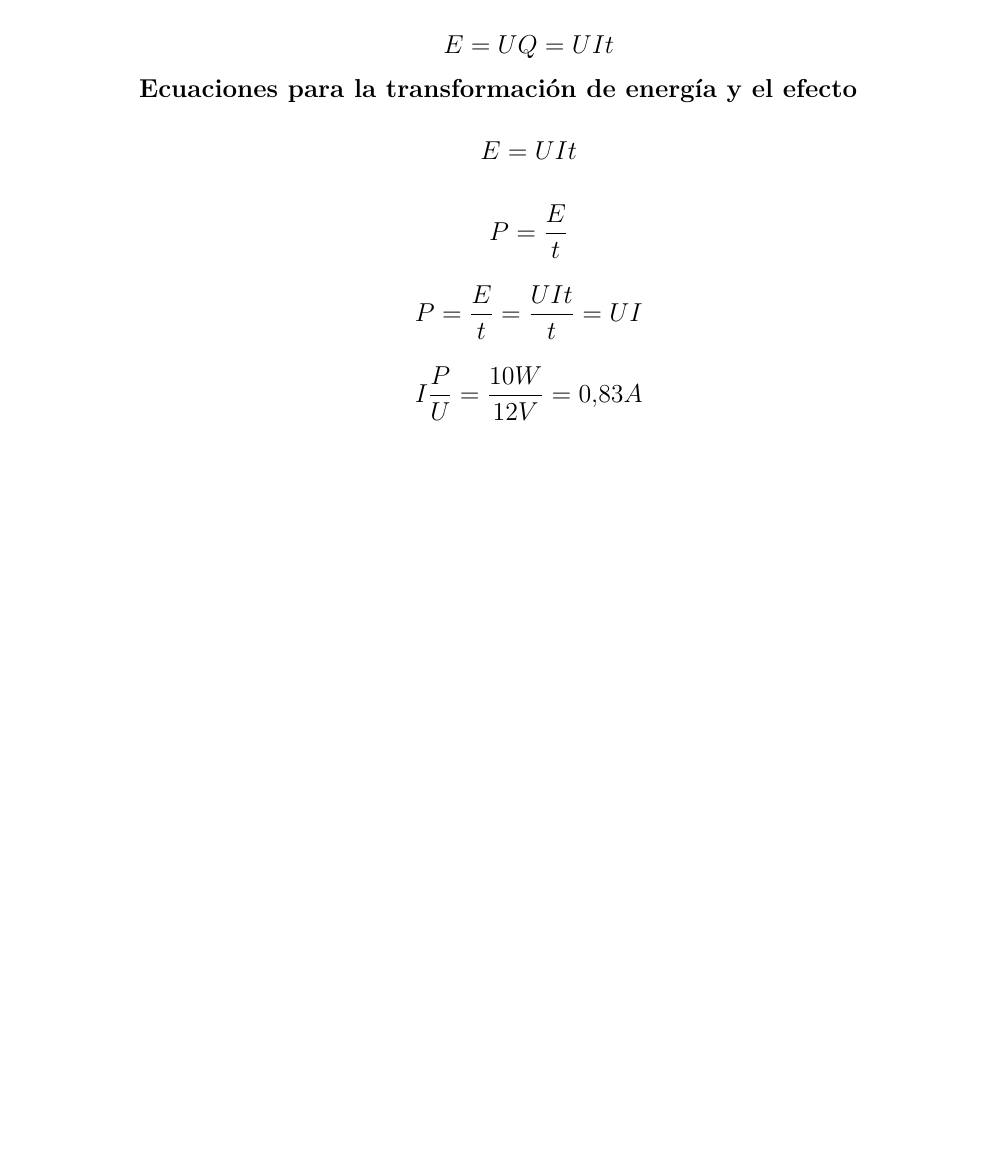
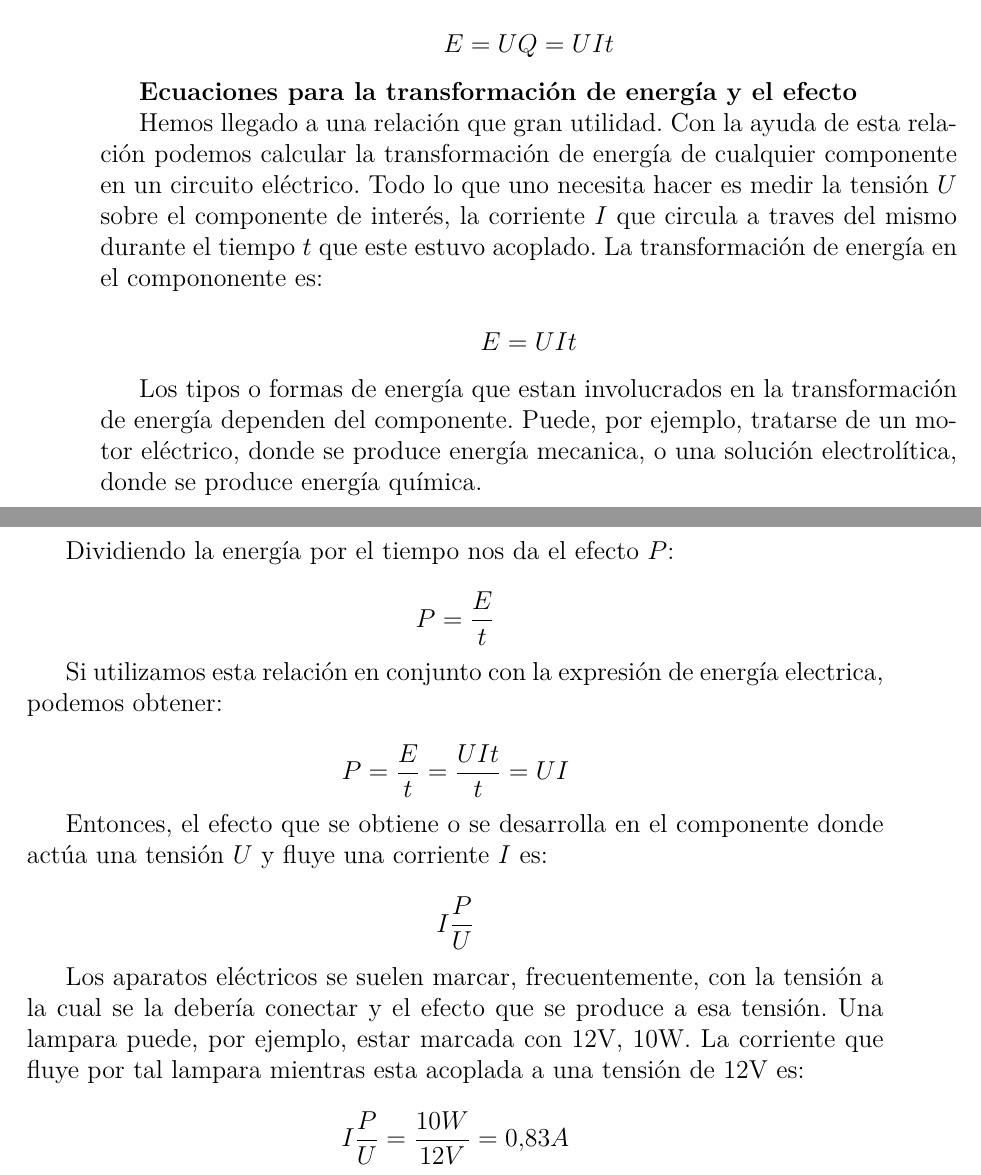
Before and after one commit to mschneiter/gymnasium_fysiks, a LaTeX book (main.tex): part of page 86 of 86 before the commit and two parts of pages 86 and 87 of 87 after it, the two joined at a grey line, cut so that both start at the same text, the shorter picture padded with empty space. Compiled offline with pdfLaTeX.

Commit message:
se agrego algo en el main.tex

```diff
--- a/main.tex
+++ b/main.tex
@@ -1733,28 +1750,67 @@ La corriente eléctrica se mide con el amperímetro. Normalmente un mismo instru
 
 \textbf{Transformación de la energía en una lampara}
 
-Cuando una lampara se conecta a una fuente de tensión los electrones libres en el filamento son influenciados por las fuerzas eléctricas y comienzan a moverse. Pero estos electrones no se mueven totalmente libres, sino que son frenados permanentemente con los átomos metálicos del filamento tal que su velocidad promedio se mantenga constante. Estos choques de electrones con átomos generan calor en el filamento, y de esta manera se transforma energía eléctrica en energía térmica.
-
-Si uno conoce la tensión $U$ sobre la lampara y la carga $Q$ que pasa por cada sección del filamento de la lampara uno puede calcular la energía que se transforma de la siguiente manera
+Cuando una lampara se conecta a una fuente de tensión los electrones
+libres en el filamento son influenciados por las fuerzas eléctricas y
+comienzan a moverse. Pero estos electrones no se mueven totalmente
+libres, sino que son frenados permanentemente con los átomos metálicos
+del filamento tal que su velocidad promedio se mantenga
+constante. Estos choques de electrones con átomos generan calor en el
+filamento, y de esta manera se transforma energía eléctrica en energía
+térmica.
+
+Si uno conoce la tensión $U$ sobre la lampara y la carga $Q$ que pasa
+por cada sección del filamento de la lampara uno puede calcular la
+energía que se transforma de la siguiente manera
 
 \[E=U\cdot Q\]
 
-La corriente eléctrica $I$ que pasa por el filamento de la lampara nos da una expresión para la carga $Q$ que pasa por cada sección del filamento durante un tiempo $t$
+La corriente eléctrica $I$ que pasa por el filamento de la lampara nos
+da una expresión para la carga $Q$ que pasa por cada sección del
+filamento durante un tiempo $t$
 
 \[Q=It\]
 
-En consecuencia la transformación de energía $E$ en la lampara durante el tiempo $t$ se puede expresar como:
+En consecuencia la transformación de energía $E$ en la lampara durante
+el tiempo $t$ se puede expresar como:
 
 \[E=UQ=UIt\]
 
 \textbf{Ecuaciones para la transformación de energía y el efecto}
 
+Hemos llegado a una relación que gran utilidad. Con la ayuda de esta
+relación podemos calcular la transformación de energía de cualquier
+componente en un circuito eléctrico.  Todo lo que uno necesita hacer
+es medir la tensión $U$ sobre el componente de interés, la corriente
+$I$ que circula a traves del mismo durante el tiempo $t$ que este
+estuvo acoplado. La transformación de energía en el compononente es:
+
 \[E=UIt\]
 
+Los tipos o formas de energía que estan involucrados en la
+transformación de energía dependen del componente. Puede, por ejemplo,
+tratarse de un motor eléctrico, donde se produce energía mecanica, o
+una solución electrolítica, donde se produce energía química.
+
+Dividiendo la energía por el tiempo nos da el efecto $P$:
+
 \[P=\frac{E}{t}\]
 
+Si utilizamos esta relación en conjunto con la expresión de energía electrica, podemos obtener:
+
 \[P=\frac{E}{t}=\frac{UIt}{t}=UI\]
 
+Entonces, el efecto que se obtiene o se desarrolla en el componente donde actúa
+una tensión $U$ y fluye una corriente $I$ es:
+
+\[I\frac{P}{U} \]
+
+Los aparatos eléctricos se suelen marcar, frecuentemente, con la
+tensión a la cual se la debería conectar y el efecto que se produce a
+esa tensión. Una lampara puede, por ejemplo, estar marcada con $12$V,
+$10$W. La corriente que fluye por tal lampara mientras esta acoplada a
+una tensión de $12$V es:
+
 \[I\frac{P}{U}=\frac{10W}{12V}=0.83 A \]
 
 
```
Also changed, not shown: main.tex (27 more changed lines).
